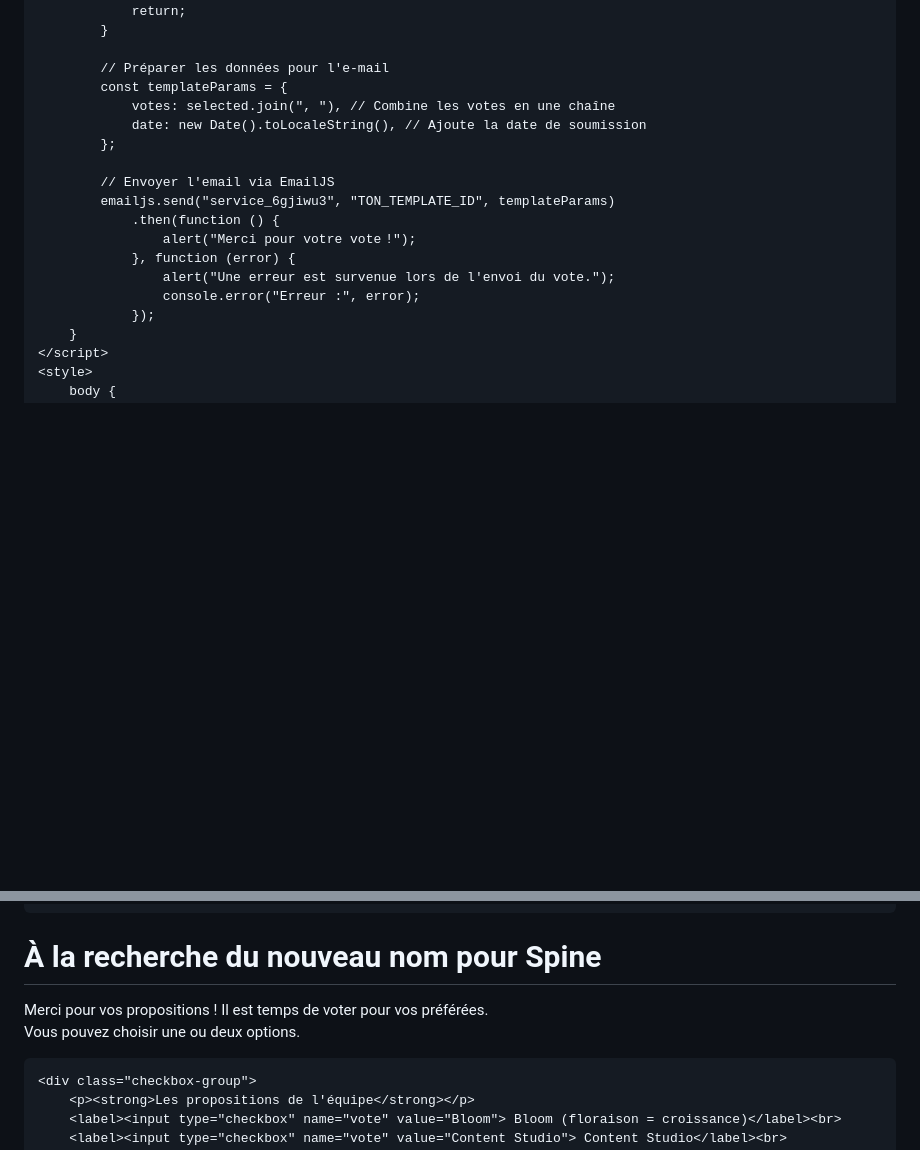
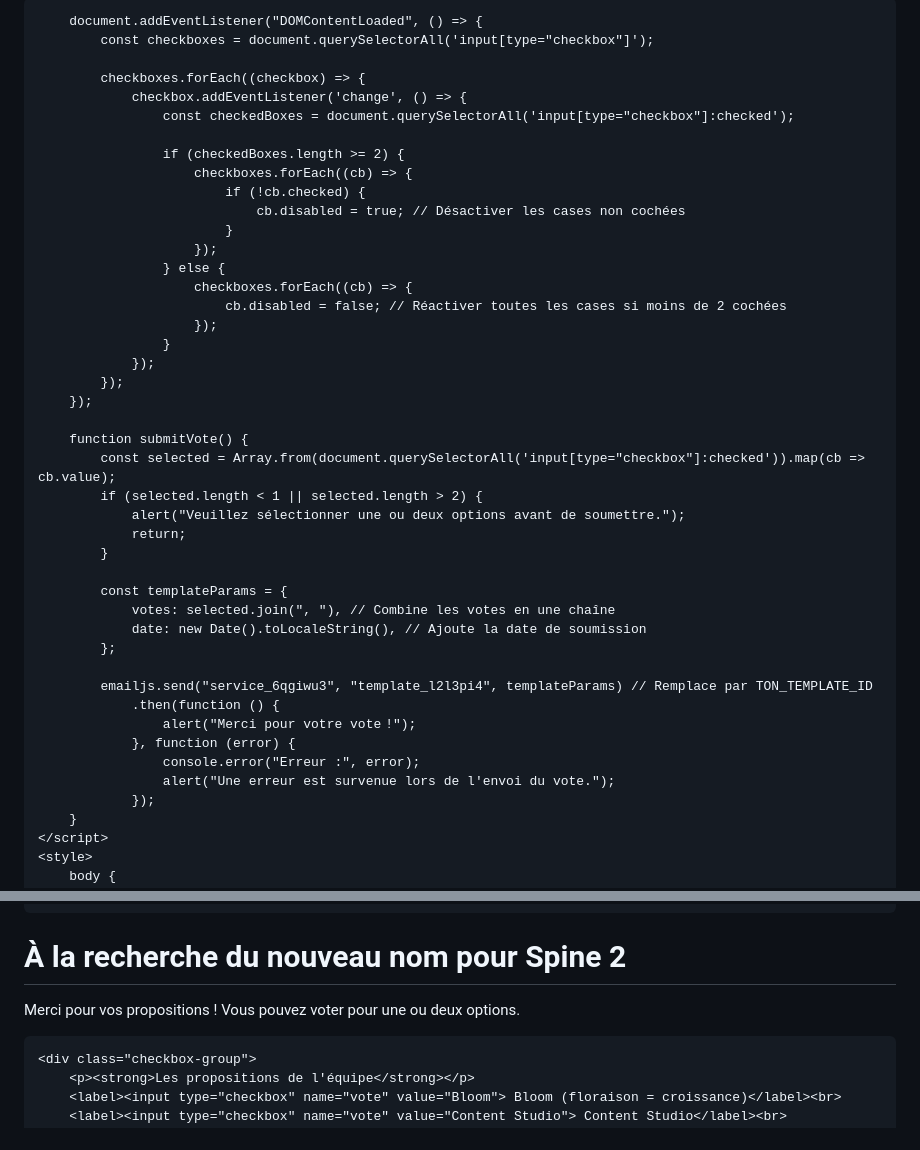
Before and after one commit to AntheronFR/vote-webpage, a Markdown page: README.md, 2 parts joined by grey strips. GitHub-like rendering; blank space fills up the shorter version.

Commit message:
Update README v6.md

```diff
--- a/README.md
+++ b/README.md
@@ -7,9 +7,31 @@
     <script src="https://cdn.emailjs.com/dist/email.min.js"></script>
     <script>
         (function () {
-            // Initialise EmailJS avec ton user ID
-            emailjs.init("TON_PUBLIC_KEY"); // Remplace par ta clé publique EmailJS
+            // Initialise EmailJS avec ta clé publique
+            emailjs.init("cfU_vhO0TdIX-1Rzu"); // Remplace par ta clé publique EmailJS
         })();
+
+        document.addEventListener("DOMContentLoaded", () => {
+            const checkboxes = document.querySelectorAll('input[type="checkbox"]');
+
+            checkboxes.forEach((checkbox) => {
+                checkbox.addEventListener('change', () => {
+                    const checkedBoxes = document.querySelectorAll('input[type="checkbox"]:checked');
+
+                    if (checkedBoxes.length >= 2) {
+                        checkboxes.forEach((cb) => {
+                            if (!cb.checked) {
+                                cb.disabled = true; // Désactiver les cases non cochées
+                            }
+                        });
+                    } else {
+                        checkboxes.forEach((cb) => {
+                            cb.disabled = false; // Réactiver toutes les cases si moins de 2 cochées
+                        });
+                    }
+                });
+            });
+        });
 
         function submitVote() {
             const selected = Array.from(document.querySelectorAll('input[type="checkbox"]:checked')).map(cb => cb.value);
@@ -18,19 +40,17 @@
                 return;
             }
 
-            // Préparer les données pour l'e-mail
             const templateParams = {
                 votes: selected.join(", "), // Combine les votes en une chaîne
                 date: new Date().toLocaleString(), // Ajoute la date de soumission
             };
 
-            // Envoyer l'email via EmailJS
-            emailjs.send("service_6gjiwu3", "TON_TEMPLATE_ID", templateParams)
+            emailjs.send("service_6qgiwu3", "template_l2l3pi4", templateParams) // Remplace par TON_TEMPLATE_ID
                 .then(function () {
                     alert("Merci pour votre vote !");
                 }, function (error) {
+                    console.error("Erreur :", error);
                     alert("Une erreur est survenue lors de l'envoi du vote.");
-                    console.error("Erreur :", error);
                 });
         }
     </script>
@@ -68,9 +88,8 @@
     </style>
 </head>
 <body>
-    <h1>À la recherche du nouveau nom pour Spine</h1>
-    <p>Merci pour vos propositions ! Il est temps de voter pour vos préférées.<br>
-        Vous pouvez choisir une ou deux options.</p>
+    <h1>À la recherche du nouveau nom pour Spine 2</h1>
+    <p>Merci pour vos propositions ! Vous pouvez voter pour une ou deux options.</p>
 
     <div class="checkbox-group">
         <p><strong>Les propositions de l'équipe</strong></p>
```
